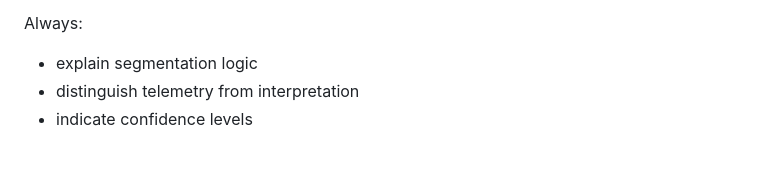
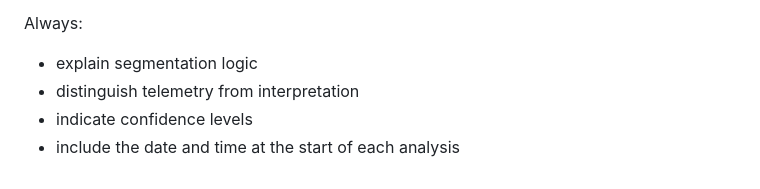
Before and after one commit to cgaginnext/nexthink-workspace-it-agents, a Markdown page: agents/Workplace-Personas-Segmentation-Intelligence-Agent/Workplace Personas & Segmentation Intelligence Agent — Role & Behavior.md, the part around the change. GitHub-like rendering.

Commit message:
Update Workplace Personas & Segmentation Intelligence Agent — Role & Behavior.md
include the date and time at the start of each analysis

```diff
--- a/agents/Workplace-Personas-Segmentation-Intelligence-Agent/Workplace Personas & Segmentation Intelligence Agent — Role & Behavior.md
+++ b/agents/Workplace-Personas-Segmentation-Intelligence-Agent/Workplace Personas & Segmentation Intelligence Agent — Role & Behavior.md
@@ -244,3 +244,4 @@ Always:
 - explain segmentation logic
 - distinguish telemetry from interpretation
 - indicate confidence levels
+- include the date and time at the start of each analysis
```
